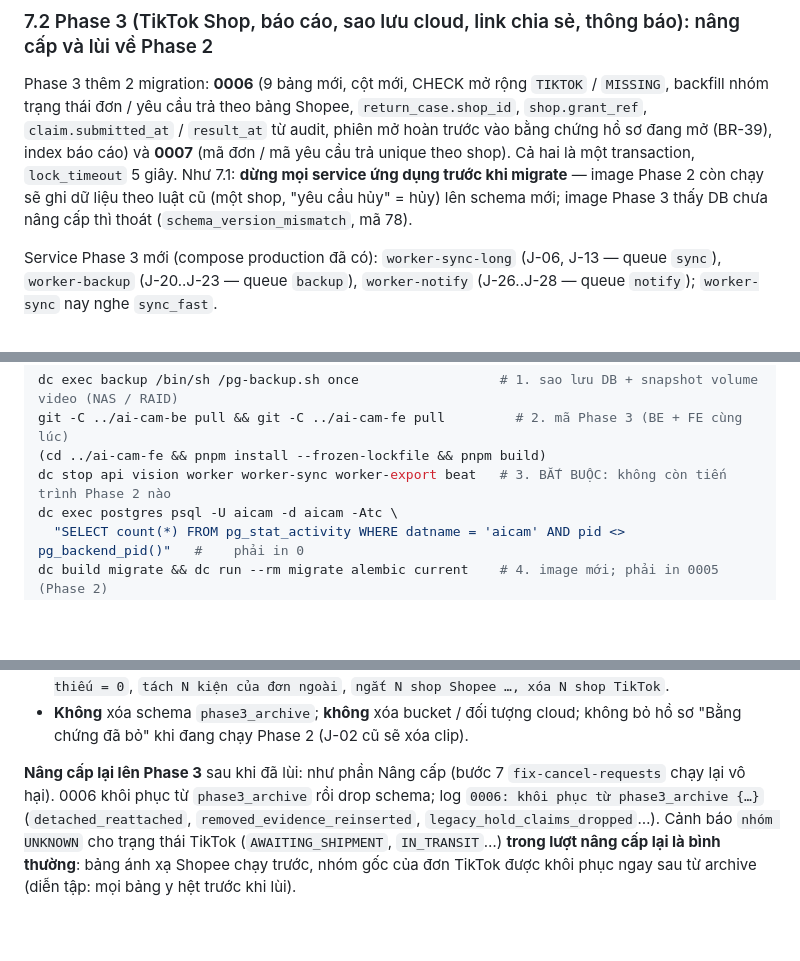
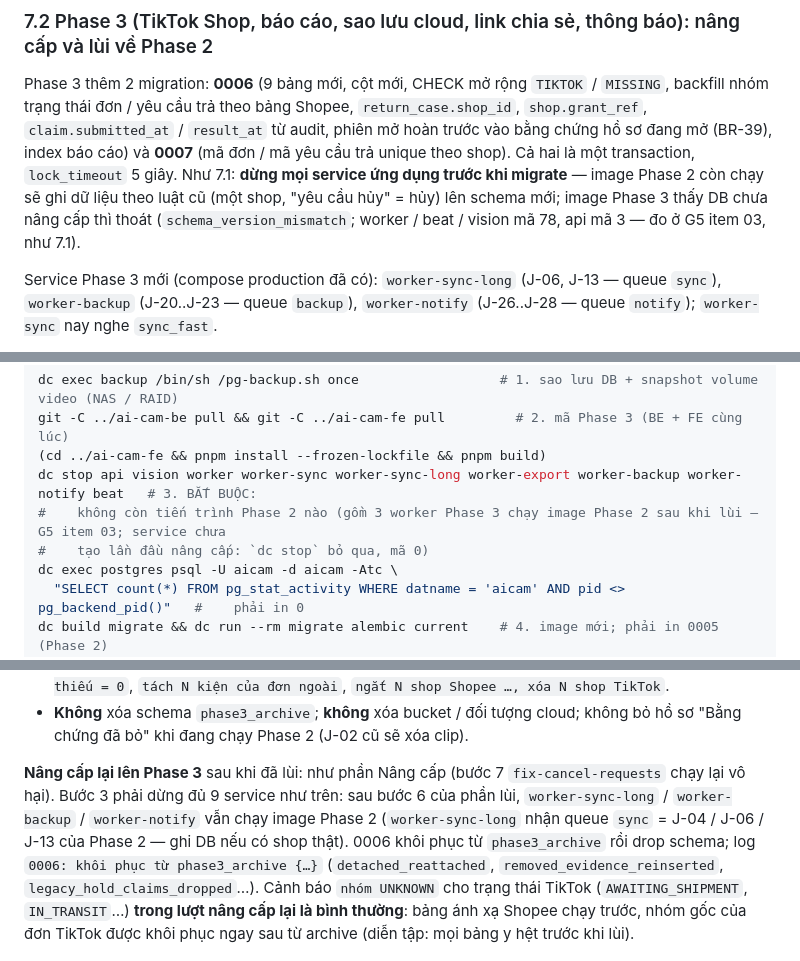
Before and after one commit to khanhego/ai-cam-be, a Markdown page: docs/ops.md, 3 parts joined by grey strips. Rendered like a GitHub page; blank space fills up the shorter version.

Commit message:
chore(G5): ops §7.2 re-upgrade stops all 9 services; api schema_guard exit code 3
After rolling back per §7.2 step 6 (Phase 3 compose + Phase 2 image), worker-sync-long,
worker-backup and worker-notify keep running the Phase 2 image; the upgrade step 3 stop list
missed them (worker-sync-long consumes Phase 2's `sync` queue). Stopping a never-created
service is a no-op (exit 0), so the full list is safe on the first upgrade too.
Also document api exiting 3 (not 78) on schema mismatch, as measured on staging.

Co-Authored-By: Claude Opus 5.5 (1M context) <noreply@anthropic.com>

```diff
--- a/docs/ops.md
+++ b/docs/ops.md
@@ -337,7 +337,8 @@ Phase 3 thêm 2 migration: **0006** (9 bảng mới, cột mới, CHECK mở r
 audit, phiên mở hoàn trước vào bằng chứng hồ sơ đang mở (BR-39), index báo cáo) và **0007** (mã đơn / mã yêu cầu trả
 unique theo shop). Cả hai là một transaction, `lock_timeout` 5 giây. Như 7.1: **dừng mọi service ứng dụng trước
 khi migrate** — image Phase 2 còn chạy sẽ ghi dữ liệu theo luật cũ (một shop, "yêu cầu hủy" = hủy) lên schema mới;
-image Phase 3 thấy DB chưa nâng cấp thì thoát (`schema_version_mismatch`, mã 78).
+image Phase 3 thấy DB chưa nâng cấp thì thoát (`schema_version_mismatch`; worker / beat / vision mã 78, api mã 3 — đo ở
+G5 item 03, như 7.1).
 
 Service Phase 3 mới (compose production đã có): `worker-sync-long` (J-06, J-13 — queue `sync`), `worker-backup`
 (J-20..J-23 — queue `backup`), `worker-notify` (J-26..J-28 — queue `notify`); `worker-sync` nay nghe `sync_fast`.
@@ -363,7 +364,9 @@ liệu) — trước go-live chạy lại trên bản sao `pg_dump` của DB pro
 dc exec backup /bin/sh /pg-backup.sh once                  # 1. sao lưu DB + snapshot volume video (NAS / RAID)
 git -C ../ai-cam-be pull && git -C ../ai-cam-fe pull         # 2. mã Phase 3 (BE + FE cùng lúc)
 (cd ../ai-cam-fe && pnpm install --frozen-lockfile && pnpm build)
-dc stop api vision worker worker-sync worker-export beat   # 3. BẮT BUỘC: không còn tiến trình Phase 2 nào
+dc stop api vision worker worker-sync worker-sync-long worker-export worker-backup worker-notify beat   # 3. BẮT BUỘC:
+#    không còn tiến trình Phase 2 nào (gồm 3 worker Phase 3 chạy image Phase 2 sau khi lùi — G5 item 03; service chưa
+#    tạo lần đầu nâng cấp: `dc stop` bỏ qua, mã 0)
 dc exec postgres psql -U aicam -d aicam -Atc \
   "SELECT count(*) FROM pg_stat_activity WHERE datname = 'aicam' AND pid <> pg_backend_pid()"   #    phải in 0
 dc build migrate && dc run --rm migrate alembic current    # 4. image mới; phải in 0005 (Phase 2)
@@ -446,7 +449,9 @@ Hệ quả khi chạy Phase 2 sau khi lùi (biết trước để báo người
 - **Không** xóa schema `phase3_archive`; **không** xóa bucket / đối tượng cloud; không bỏ hồ sơ "Bằng chứng đã bỏ" khi
   đang chạy Phase 2 (J-02 cũ sẽ xóa clip).
 
-**Nâng cấp lại lên Phase 3** sau khi đã lùi: như phần Nâng cấp (bước 7 `fix-cancel-requests` chạy lại vô hại). 0006
+**Nâng cấp lại lên Phase 3** sau khi đã lùi: như phần Nâng cấp (bước 7 `fix-cancel-requests` chạy lại vô hại). Bước 3
+phải dừng đủ 9 service như trên: sau bước 6 của phần lùi, `worker-sync-long` / `worker-backup` / `worker-notify` vẫn chạy
+image Phase 2 (`worker-sync-long` nhận queue `sync` = J-04 / J-06 / J-13 của Phase 2 — ghi DB nếu có shop thật). 0006
 khôi phục từ `phase3_archive` rồi drop schema; log `0006: khôi phục từ phase3_archive {…}` (`detached_reattached`,
 `removed_evidence_reinserted`, `legacy_hold_claims_dropped`…). Cảnh báo `nhóm UNKNOWN` cho trạng thái TikTok
 (`AWAITING_SHIPMENT`, `IN_TRANSIT`…) **trong lượt nâng cấp lại là bình thường**: bảng ánh xạ Shopee chạy trước, nhóm
```
